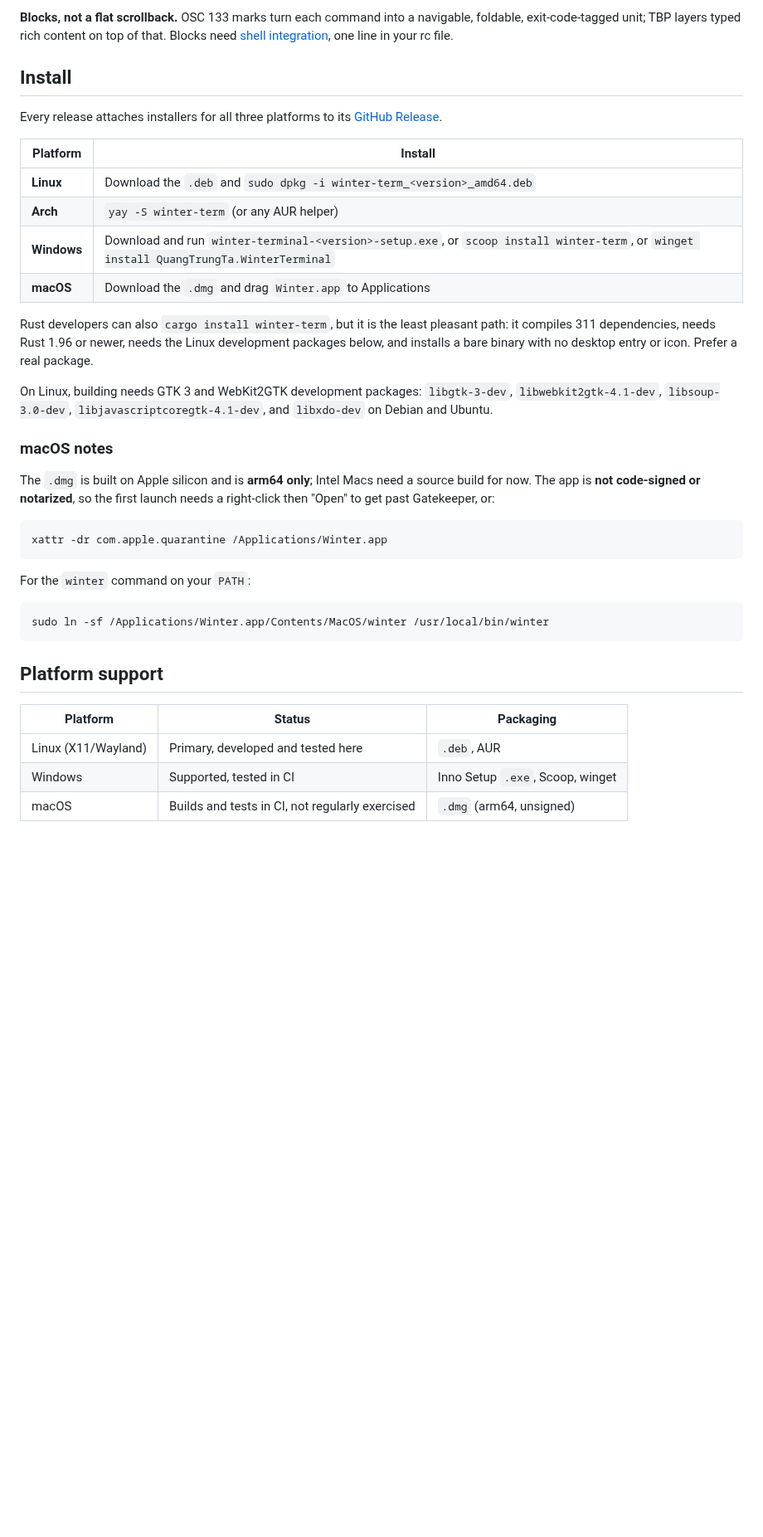
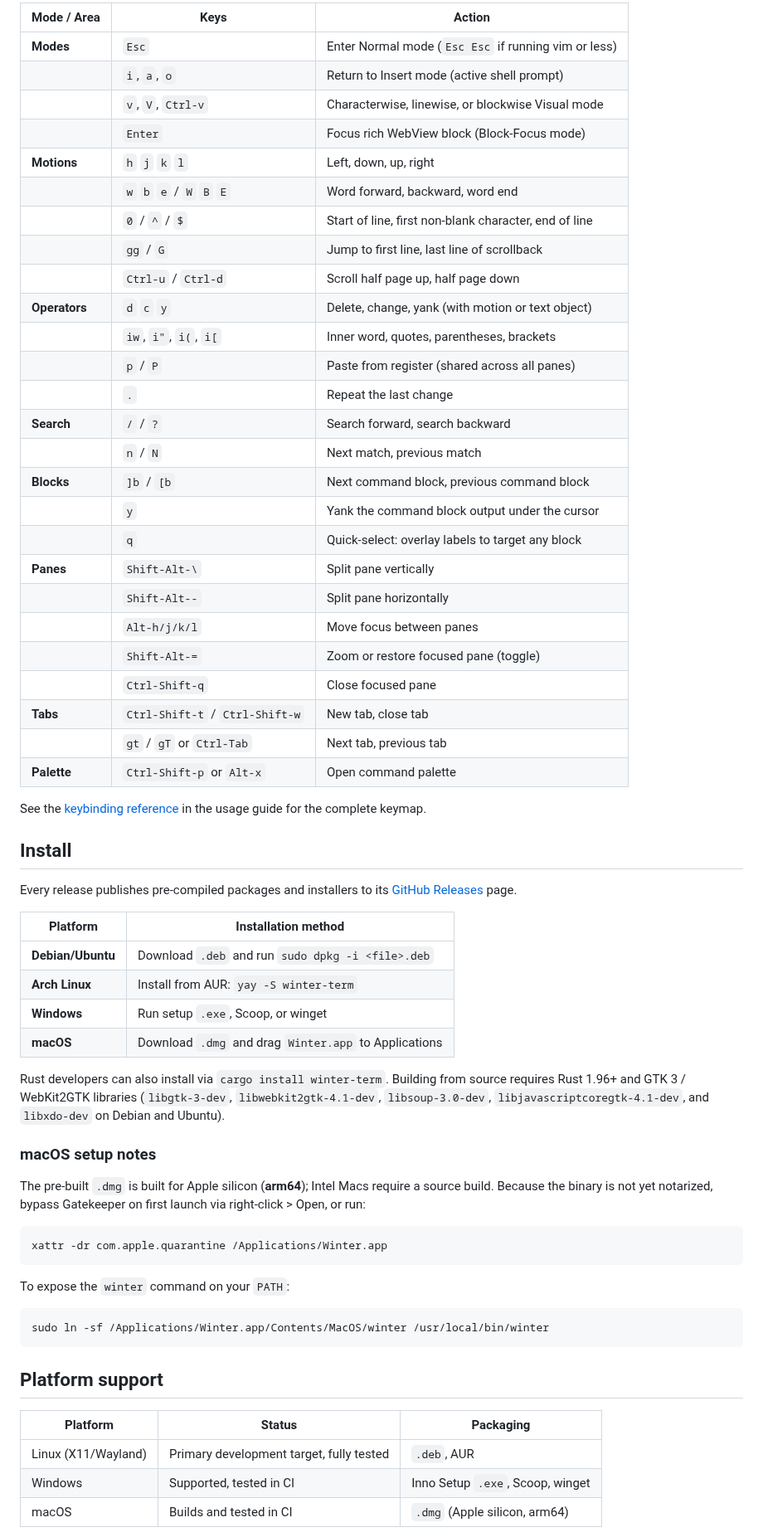
Before and after one commit to taquangtrung/winter-term, a Markdown page: README.md, the part around one of its changes. Shown at 83% size. GitHub-like rendering; blank space fills up the shorter version.

Commit message:
docs: update README and add screenshot

````diff
--- a/README.md
+++ b/README.md
@@ -21,30 +20,57 @@ Four modes, not one transient one: Normal owns the keyboard, Insert owns the PTY
 
-**Blocks, not a flat scrollback.** OSC 133 marks turn each command into a navigable, foldable, exit-code-tagged unit; TBP layers typed rich content on top of that. Blocks need [shell integration](#shell-integration), one line in your rc file.
+| Mode / Area | Keys | Action |
+|---|---|---|
+| **Modes** | `Esc` | Enter Normal mode (`Esc Esc` if running vim or less) |
+| | `i`, `a`, `o` | Return to Insert mode (active shell prompt) |
+| | `v`, `V`, `Ctrl-v` | Characterwise, linewise, or blockwise Visual mode |
+| | `Enter` | Focus rich WebView block (Block-Focus mode) |
+| **Motions** | `h` `j` `k` `l` | Left, down, up, right |
+| | `w` `b` `e` / `W` `B` `E` | Word forward, backward, word end |
+| | `0` / `^` / `$` | Start of line, first non-blank character, end of line |
+| | `gg` / `G` | Jump to first line, last line of scrollback |
+| | `Ctrl-u` / `Ctrl-d` | Scroll half page up, half page down |
+| **Operators** | `d` `c` `y` | Delete, change, yank (with motion or text object) |
+| | `iw`, `i"`, `i(`, `i[` | Inner word, quotes, parentheses, brackets |
+| | `p` / `P` | Paste from register (shared across all panes) |
+| | `.` | Repeat the last change |
+| **Search** | `/` / `?` | Search forward, search backward |
+| | `n` / `N` | Next match, previous match |
+| **Blocks** | `]b` / `[b` | Next command block, previous command block |
+| | `y` | Yank the command block output under the cursor |
+| | `q` | Quick-select: overlay labels to target any block |
+| **Panes** | `Shift-Alt-\` | Split pane vertically |
+| | `Shift-Alt--` | Split pane horizontally |
+| | `Alt-h/j/k/l` | Move focus between panes |
+| | `Shift-Alt-=` | Zoom or restore focused pane (toggle) |
+| | `Ctrl-Shift-q` | Close focused pane |
+| **Tabs** | `Ctrl-Shift-t` / `Ctrl-Shift-w` | New tab, close tab |
+| | `gt` / `gT` or `Ctrl-Tab` | Next tab, previous tab |
+| **Palette** | `Ctrl-Shift-p` or `Alt-x` | Open command palette |
+
+See the [keybinding reference](docs/usage-guide.md#keybinding-reference) in the usage guide for the complete keymap.
 
 ## Install
 
-Every release attaches installers for all three platforms to its [GitHub Release](https://github.com/taquangtrung/winter-term/releases).
+Every release publishes pre-compiled packages and installers to its [GitHub Releases](https://github.com/taquangtrung/winter-term/releases) page.
 
-| Platform | Install |
+| Platform | Installation method |
 |---|---|
-| **Linux** | Download the `.deb` and `sudo dpkg -i winter-term_<version>_amd64.deb` |
-| **Arch** | `yay -S winter-term` (or any AUR helper) |
-| **Windows** | Download and run `winter-terminal-<version>-setup.exe`, or `scoop install winter-term`, or `winget install QuangTrungTa.WinterTerminal` |
-| **macOS** | Download the `.dmg` and drag `Winter.app` to Applications |
+| **Debian/Ubuntu** | Download `.deb` and run `sudo dpkg -i <file>.deb` |
+| **Arch Linux** | Install from AUR: `yay -S winter-term` |
+| **Windows** | Run setup `.exe`, Scoop, or winget |
+| **macOS** | Download `.dmg` and drag `Winter.app` to Applications |
 
-Rust developers can also `cargo install winter-term`, but it is the least pleasant path: it compiles 311 dependencies, needs Rust 1.96 or newer, needs the Linux development packages below, and installs a bare binary with no desktop entry or icon. Prefer a real package.
+Rust developers can also install via `cargo install winter-term`. Building from source requires Rust 1.96+ and GTK 3 / WebKit2GTK libraries (`libgtk-3-dev`, `libwebkit2gtk-4.1-dev`, `libsoup-3.0-dev`, `libjavascriptcoregtk-4.1-dev`, and `libxdo-dev` on Debian and Ubuntu).
 
-On Linux, building needs GTK 3 and WebKit2GTK development packages: `libgtk-3-dev`, `libwebkit2gtk-4.1-dev`, `libsoup-3.0-dev`, `libjavascriptcoregtk-4.1-dev`, and `libxdo-dev` on Debian and Ubuntu.
+### macOS setup notes
 
-### macOS notes
-
-The `.dmg` is built on Apple silicon and is **arm64 only**; Intel Macs need a source build for now. The app is **not code-signed or notarized**, so the first launch needs a right-click then "Open" to get past Gatekeeper, or:
+The pre-built `.dmg` is built for Apple silicon (**arm64**); Intel Macs require a source build. Because the binary is not yet notarized, bypass Gatekeeper on first launch via right-click > Open, or run:
 
 ```bash
 xattr -dr com.apple.quarantine /Applications/Winter.app
 ```
 
-For the `winter` command on your `PATH`:
+To expose the `winter` command on your `PATH`:
 
 ```bash
 sudo ln -sf /Applications/Winter.app/Contents/MacOS/winter /usr/local/bin/winter
@@ -54,7 +80,7 @@ sudo ln -sf /Applications/Winter.app/Contents/MacOS/winter /usr/local/bin/winter
 
 | Platform | Status | Packaging |
 |---|---|---|
-| Linux (X11/Wayland) | Primary, developed and tested here | `.deb`, AUR |
+| Linux (X11/Wayland) | Primary development target, fully tested | `.deb`, AUR |
 | Windows | Supported, tested in CI | Inno Setup `.exe`, Scoop, winget |
-| macOS | Builds and tests in CI, not regularly exercised | `.dmg` (arm64, unsigned) |
+| macOS | Builds and tested in CI | `.dmg` (Apple silicon, arm64) |
 
````
Also changed, not shown: other parts of README.md (+42 -38 lines), screenshots/winter-term.png (added).
